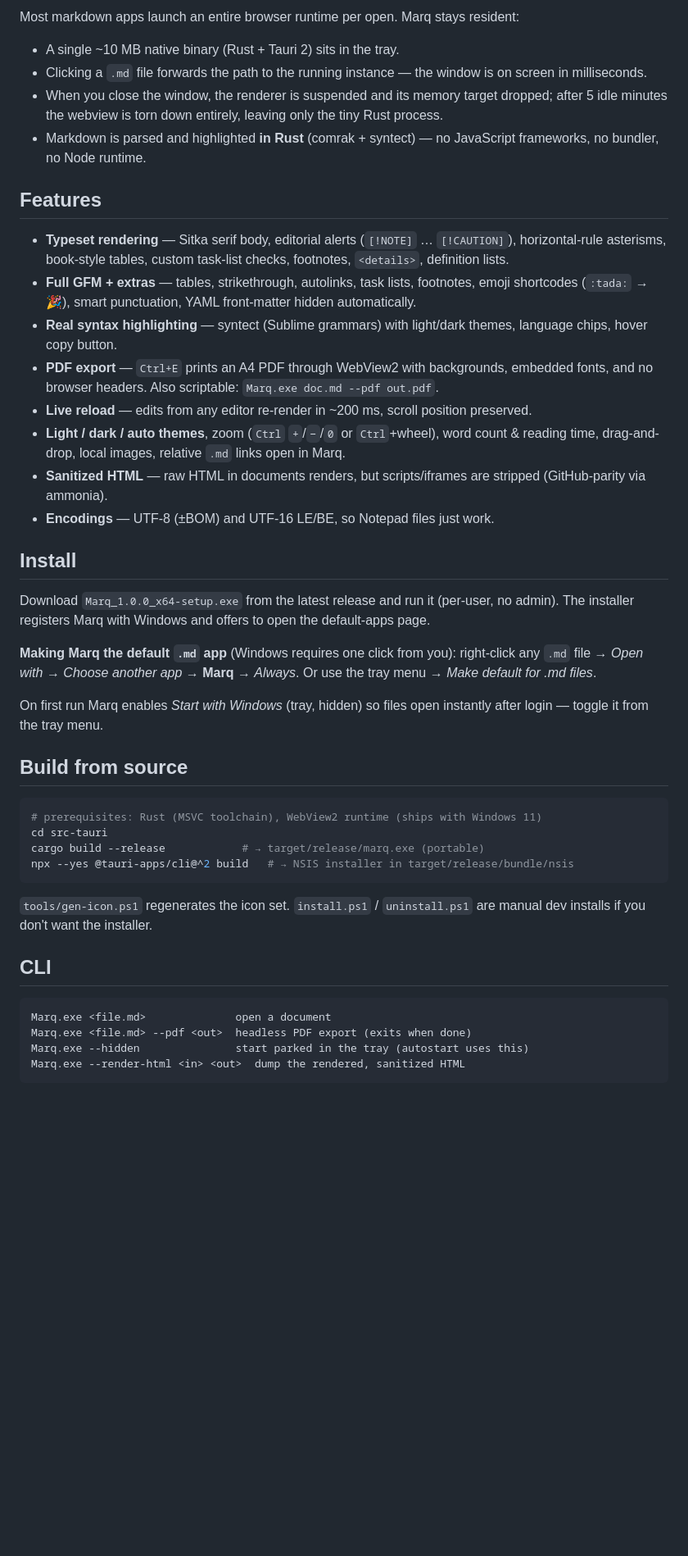
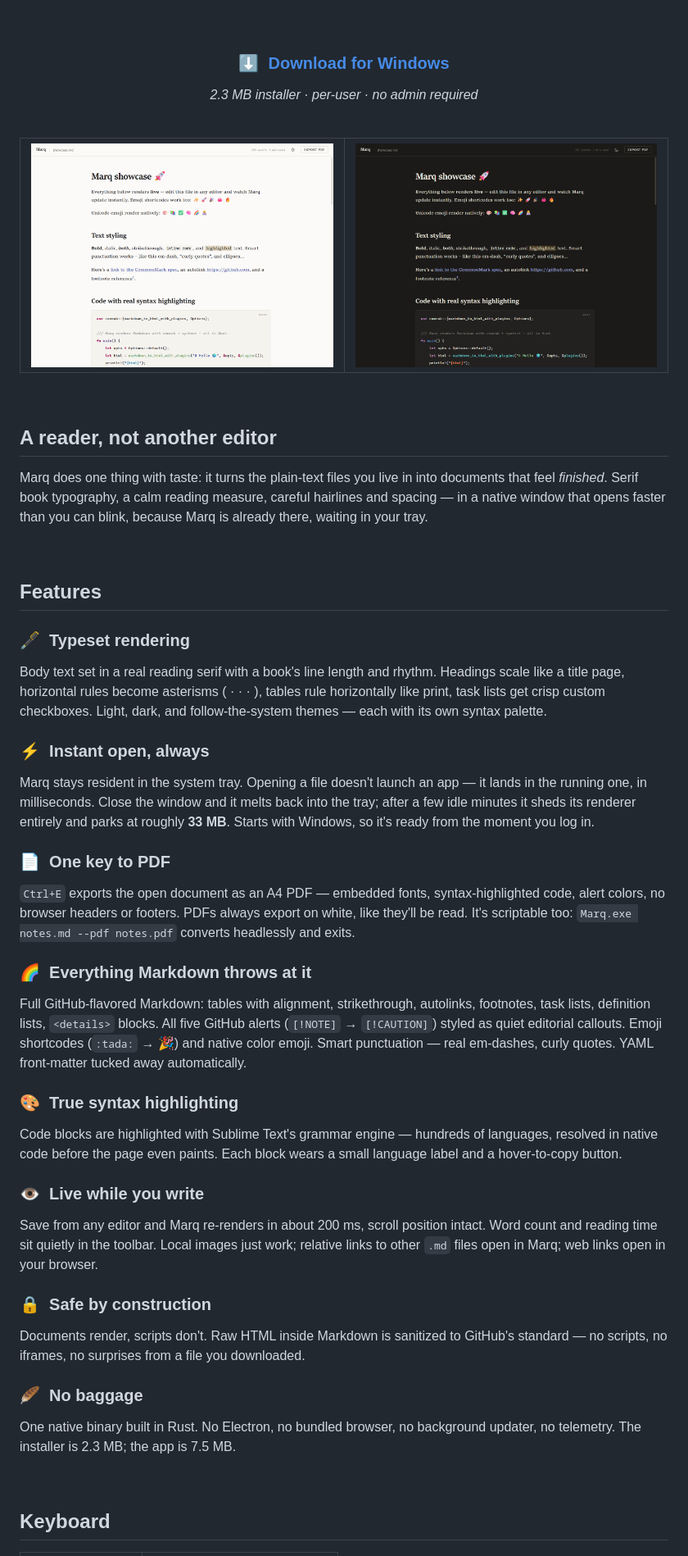
Before and after one commit to HarshalVankudre/marq, a Markdown page: README.md, the part around the change printed below. Shown: that part at 82% size. Rendered like a GitHub page; pictures changed too: assets/screenshot-dark.png (added), assets/screenshot-light.png (added); blank space fills up the shorter version.

Commit message:
Showcase README with product screenshots

````diff
--- a/README.md
+++ b/README.md
@@ -10,48 +18,56 @@ Marq is an instant Markdown reader for Windows. It waits in your system tray, op
 
-Most markdown apps launch an entire browser runtime per open. Marq stays resident:
+<br/>
 
-- A single ~10 MB native binary (Rust + Tauri 2) sits in the tray.
-- Clicking a `.md` file forwards the path to the running instance — the window is on screen in milliseconds.
-- When you close the window, the renderer is suspended and its memory target dropped; after 5 idle minutes the webview is torn down entirely, leaving only the tiny Rust process.
-- Markdown is parsed and highlighted **in Rust** (comrak + syntect) — no JavaScript frameworks, no bundler, no Node runtime.
+### [⬇&nbsp;&nbsp;Download for Windows](https://github.com/HarshalVankudre/marq/releases/latest)
+
+*2.3 MB installer · per-user · no admin required*
+
+<br/>
+
+<table>
+  <tr>
+    <td><img src="assets/screenshot-light.png" alt="Marq light theme" /></td>
+    <td><img src="assets/screenshot-dark.png" alt="Marq dark theme" /></td>
+  </tr>
+</table>
+
+</div>
+
+<br/>
+
+## A reader, not another editor
+
+Marq does one thing with taste: it turns the plain-text files you live in into documents that feel *finished*. Serif book typography, a calm reading measure, careful hairlines and spacing — in a native window that opens faster than you can blink, because Marq is already there, waiting in your tray.
+
+<br/>
 
 ## Features
 
-- **Typeset rendering** — Sitka serif body, editorial alerts (`[!NOTE]` … `[!CAUTION]`), horizontal-rule asterisms, book-style tables, custom task-list checks, footnotes, `<details>`, definition lists.
-- **Full GFM + extras** — tables, strikethrough, autolinks, task lists, footnotes, emoji shortcodes (`:tada:` → 🎉), smart punctuation, YAML front-matter hidden automatically.
-- **Real syntax highlighting** — syntect (Sublime grammars) with light/dark themes, language chips, hover copy button.
-- **PDF export** — `Ctrl+E` prints an A4 PDF through WebView2 with backgrounds, embedded fonts, and no browser headers. Also scriptable: `Marq.exe doc.md --pdf out.pdf`.
-- **Live reload** — edits from any editor re-render in ~200 ms, scroll position preserved.
-- **Light / dark / auto themes**, zoom (`Ctrl` `+`/`−`/`0` or `Ctrl`+wheel), word count & reading time, drag-and-drop, local images, relative `.md` links open in Marq.
-- **Sanitized HTML** — raw HTML in documents renders, but scripts/iframes are stripped (GitHub-parity via ammonia).
-- **Encodings** — UTF-8 (±BOM) and UTF-16 LE/BE, so Notepad files just work.
+### 🖋&nbsp; Typeset rendering
+Body text set in a real reading serif with a book's line length and rhythm. Headings scale like a title page, horizontal rules become asterisms ( · · · ), tables rule horizontally like print, task lists get crisp custom checkboxes. Light, dark, and follow-the-system themes — each with its own syntax palette.
 
-## Install
+### ⚡&nbsp; Instant open, always
+Marq stays resident in the system tray. Opening a file doesn't launch an app — it lands in the running one, in milliseconds. Close the window and it melts back into the tray; after a few idle minutes it sheds its renderer entirely and parks at roughly **33 MB**. Starts with Windows, so it's ready from the moment you log in.
 
-Download `Marq_1.0.0_x64-setup.exe` from the latest release and run it (per-user, no admin). The installer registers Marq with Windows and offers to open the default-apps page.
+### 📄&nbsp; One key to PDF
+`Ctrl+E` exports the open document as an A4 PDF — embedded fonts, syntax-highlighted code, alert colors, no browser headers or footers. PDFs always export on white, like they'll be read. It's scriptable too: `Marq.exe notes.md --pdf notes.pdf` converts headlessly and exits.
 
-**Making Marq the default `.md` app** (Windows requires one click from you):
-right-click any `.md` file → *Open with* → *Choose another app* → **Marq** → *Always*. Or use the tray menu → *Make default for .md files*.
+### 🌈&nbsp; Everything Markdown throws at it
+Full GitHub-flavored Markdown: tables with alignment, strikethrough, autolinks, footnotes, task lists, definition lists, `<details>` blocks. All five GitHub alerts (`[!NOTE]` → `[!CAUTION]`) styled as quiet editorial callouts. Emoji shortcodes (`:tada:` → 🎉) and native color emoji. Smart punctuation — real em-dashes, curly quotes. YAML front-matter tucked away automatically.
 
-On first run Marq enables *Start with Windows* (tray, hidden) so files open instantly after login — toggle it from the tray menu.
+### 🎨&nbsp; True syntax highlighting
+Code blocks are highlighted with Sublime Text's grammar engine — hundreds of languages, resolved in native code before the page even paints. Each block wears a small language label and a hover-to-copy button.
 
-## Build from source
+### 👁&nbsp; Live while you write
+Save from any editor and Marq re-renders in about 200 ms, scroll position intact. Word count and reading time sit quietly in the toolbar. Local images just work; relative links to other `.md` files open in Marq; web links open in your browser.
 
-```powershell
-# prerequisites: Rust (MSVC toolchain), WebView2 runtime (ships with Windows 11)
-cd src-tauri
-cargo build --release            # → target/release/marq.exe (portable)
-npx --yes @tauri-apps/cli@^2 build   # → NSIS installer in target/release/bundle/nsis
-```
+### 🔒&nbsp; Safe by construction
+Documents render, scripts don't. Raw HTML inside Markdown is sanitized to GitHub's standard — no scripts, no iframes, no surprises from a file you downloaded.
 
-`tools/gen-icon.ps1` regenerates the icon set. `install.ps1` / `uninstall.ps1` are manual dev installs if you don't want the installer.
+### 🪶&nbsp; No baggage
+One native binary built in Rust. No Electron, no bundled browser, no background updater, no telemetry. The installer is 2.3 MB; the app is 7.5 MB.
 
-## CLI
+<br/>
 
-```
-Marq.exe <file.md>              open a document
-Marq.exe <file.md> --pdf <out>  headless PDF export (exits when done)
-Marq.exe --hidden               start parked in the tray (autostart uses this)
-Marq.exe --render-html <in> <out>  dump the rendered, sanitized HTML
-```
+## Keyboard
 
````
Also changed, not shown: other parts of README.md (+35 -5 lines).
